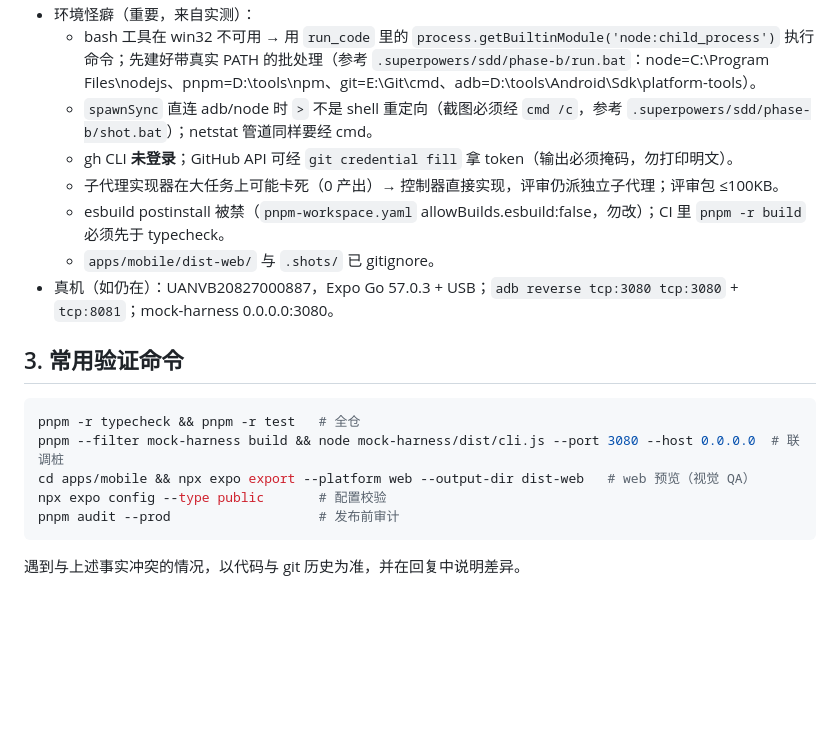
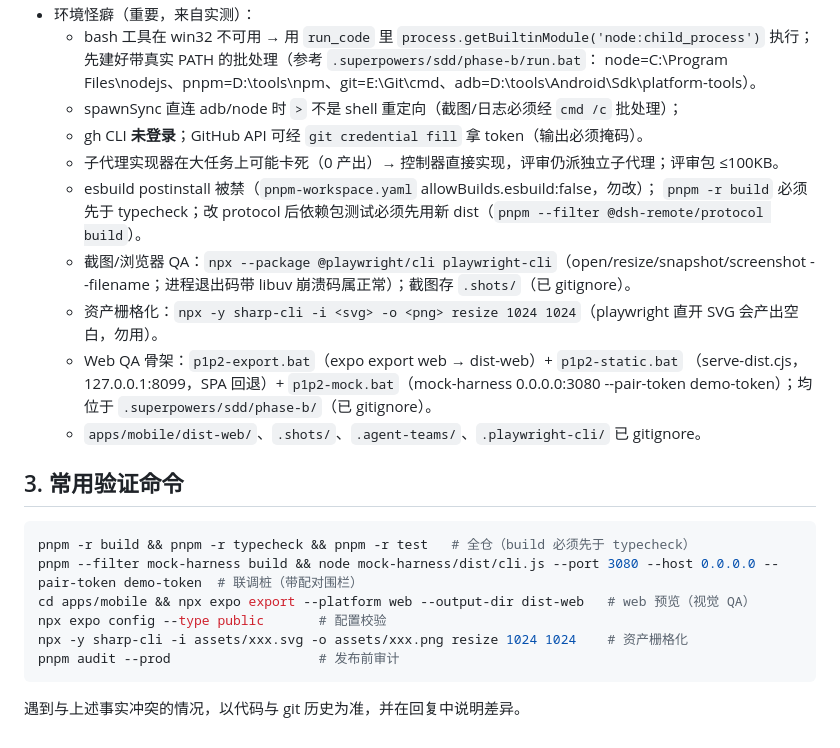
Before and after one commit to Andiii208/dsh-harness-remote, a Markdown page: docs/superpowers/NEXT-SESSION-PROMPT.md, the part around one of its changes. Rendered like a GitHub page; blank space fills up the shorter version.

Commit message:
docs: next-session prompt v3 (post-26-rounds handoff: device/DSH/EAS/release)

````diff
--- a/docs/superpowers/NEXT-SESSION-PROMPT.md
+++ b/docs/superpowers/NEXT-SESSION-PROMPT.md
@@ -51,19 +71,28 @@
 - 环境怪癖（重要，来自实测）：
-  - bash 工具在 win32 不可用 → 用 `run_code` 里的 `process.getBuiltinModule('node:child_process')` 执行命令；先建好带真实 PATH 的批处理（参考 `.superpowers/sdd/phase-b/run.bat`：node=C:\Program Files\nodejs、pnpm=D:\tools\npm、git=E:\Git\cmd、adb=D:\tools\Android\Sdk\platform-tools）。
-  - `spawnSync` 直连 adb/node 时 `>` 不是 shell 重定向（截图必须经 `cmd /c`，参考 `.superpowers/sdd/phase-b/shot.bat`）；netstat 管道同样要经 cmd。
-  - gh CLI **未登录**；GitHub API 可经 `git credential fill` 拿 token（输出必须掩码，勿打印明文）。
+  - bash 工具在 win32 不可用 → 用 `run_code` 里 `process.getBuiltinModule('node:child_process')`
+    执行；先建好带真实 PATH 的批处理（参考 `.superpowers/sdd/phase-b/run.bat`：
+    node=C:\Program Files\nodejs、pnpm=D:\tools\npm、git=E:\Git\cmd、adb=D:\tools\Android\Sdk\platform-tools）。
+  - spawnSync 直连 adb/node 时 `>` 不是 shell 重定向（截图/日志必须经 `cmd /c` 批处理）；
+  - gh CLI **未登录**；GitHub API 可经 `git credential fill` 拿 token（输出必须掩码）。
   - 子代理实现器在大任务上可能卡死（0 产出）→ 控制器直接实现，评审仍派独立子代理；评审包 ≤100KB。
-  - esbuild postinstall 被禁（`pnpm-workspace.yaml` allowBuilds.esbuild:false，勿改）；CI 里 `pnpm -r build` 必须先于 typecheck。
-  - `apps/mobile/dist-web/` 与 `.shots/` 已 gitignore。
-- 真机（如仍在）：UANVB20827000887，Expo Go 57.0.3 + USB；`adb reverse tcp:3080 tcp:3080` + `tcp:8081`；mock-harness 0.0.0.0:3080。
+  - esbuild postinstall 被禁（`pnpm-workspace.yaml` allowBuilds.esbuild:false，勿改）；
+    `pnpm -r build` 必须先于 typecheck；改 protocol 后依赖包测试必须先用新 dist（`pnpm --filter @dsh-remote/protocol build`）。
+  - 截图/浏览器 QA：`npx --package @playwright/cli playwright-cli`（open/resize/snapshot/screenshot
+    --filename；进程退出码带 libuv 崩溃码属正常）；截图存 `.shots/`（已 gitignore）。
+  - 资产栅格化：`npx -y sharp-cli -i <svg> -o <png> resize 1024 1024`（playwright 直开 SVG 会产出空白，勿用）。
+  - Web QA 骨架：`p1p2-export.bat`（expo export web → dist-web）+ `p1p2-static.bat`
+    （serve-dist.cjs，127.0.0.1:8099，SPA 回退）+ `p1p2-mock.bat`（mock-harness 0.0.0.0:3080
+    --pair-token demo-token）；均位于 `.superpowers/sdd/phase-b/`（已 gitignore）。
+  - `apps/mobile/dist-web/`、`.shots/`、`.agent-teams/`、`.playwright-cli/` 已 gitignore。
 
 ## 3. 常用验证命令
 
 ```bash
-pnpm -r typecheck && pnpm -r test   # 全仓
-pnpm --filter mock-harness build && node mock-harness/dist/cli.js --port 3080 --host 0.0.0.0  # 联调桩
+pnpm -r build && pnpm -r typecheck && pnpm -r test   # 全仓（build 必须先于 typecheck）
+pnpm --filter mock-harness build && node mock-harness/dist/cli.js --port 3080 --host 0.0.0.0 --pair-token demo-token  # 联调桩（带配对围栏）
 cd apps/mobile && npx expo export --platform web --output-dir dist-web   # web 预览（视觉 QA）
 npx expo config --type public       # 配置校验
+npx -y sharp-cli -i assets/xxx.svg -o assets/xxx.png resize 1024 1024    # 资产栅格化
 pnpm audit --prod                   # 发布前审计
 ```
 
````
Also changed, not shown: other parts of docs/superpowers/NEXT-SESSION-PROMPT.md (+56 -36 lines).
